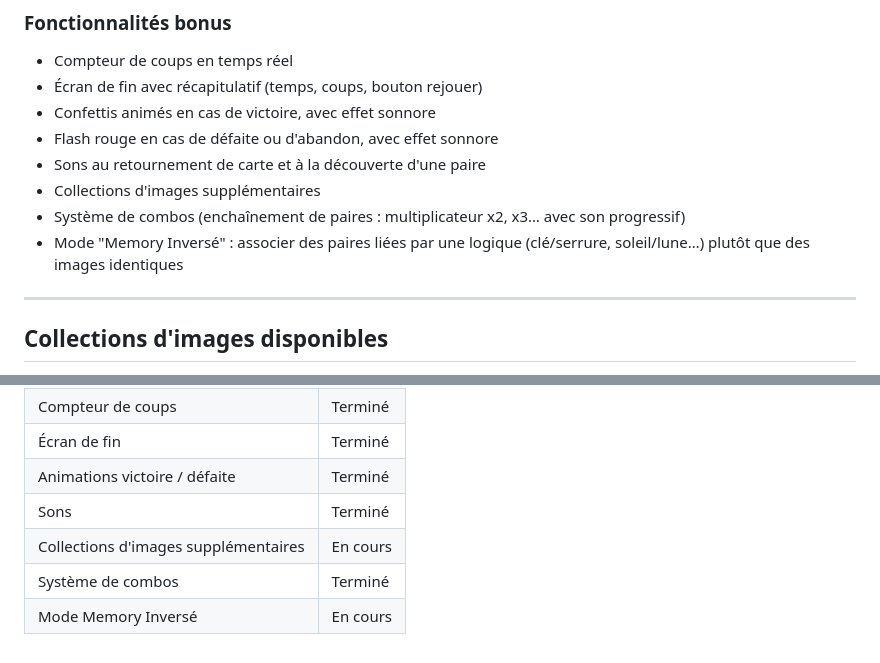
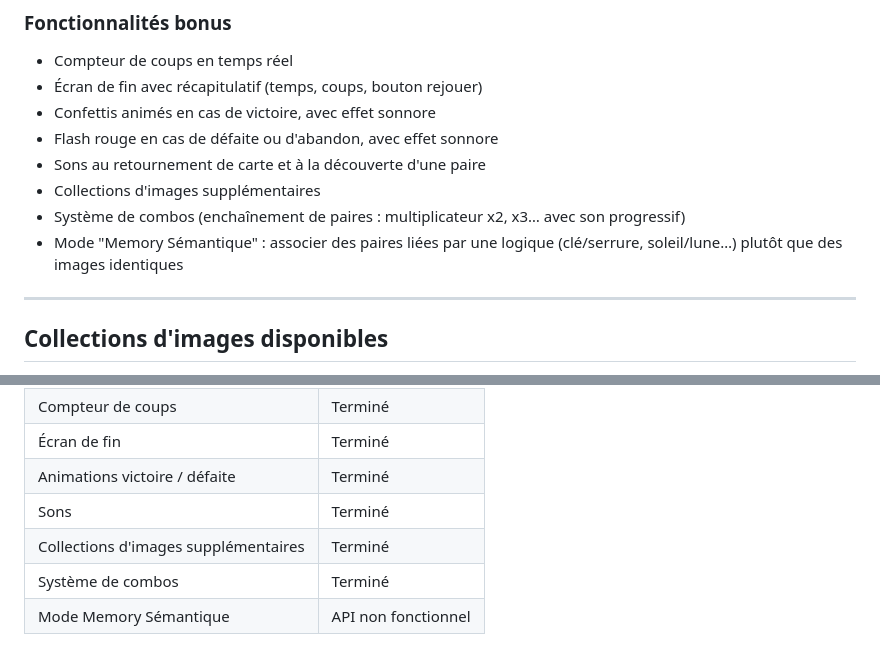
Before and after one commit to la-tiags/2025-S2.01-Memory, a Markdown page: README.md, 2 parts joined by grey strips. Drawn GitHub-style.

Commit message:
Update README: rename mode and update statuses

```diff
--- a/README.md
+++ b/README.md
@@ -66,7 +66,7 @@ Le plus challengeant pour tout le monde a été **`DOMManager.js`** et **`Game.j
 - Sons au retournement de carte et à la découverte d'une paire
 - Collections d'images supplémentaires
 - Système de combos (enchaînement de paires : multiplicateur x2, x3… avec son progressif)
-- Mode "Memory Inversé" : associer des paires liées par une logique (clé/serrure, soleil/lune…) plutôt que des images identiques
+- Mode "Memory Sémantique" : associer des paires liées par une logique (clé/serrure, soleil/lune…) plutôt que des images identiques
 
 ---
 
@@ -263,6 +263,6 @@ Le plus challengeant pour tout le monde a été **`DOMManager.js`** et **`Game.j
 | Écran de fin | Terminé  |
 | Animations victoire / défaite | Terminé  |
 | Sons | Terminé  |
-| Collections d'images supplémentaires | En cours |
+| Collections d'images supplémentaires | Terminé |
 | Système de combos | Terminé  |
-| Mode Memory Inversé | En cours |
+| Mode Memory Sémantique | API non fonctionnel |
```
